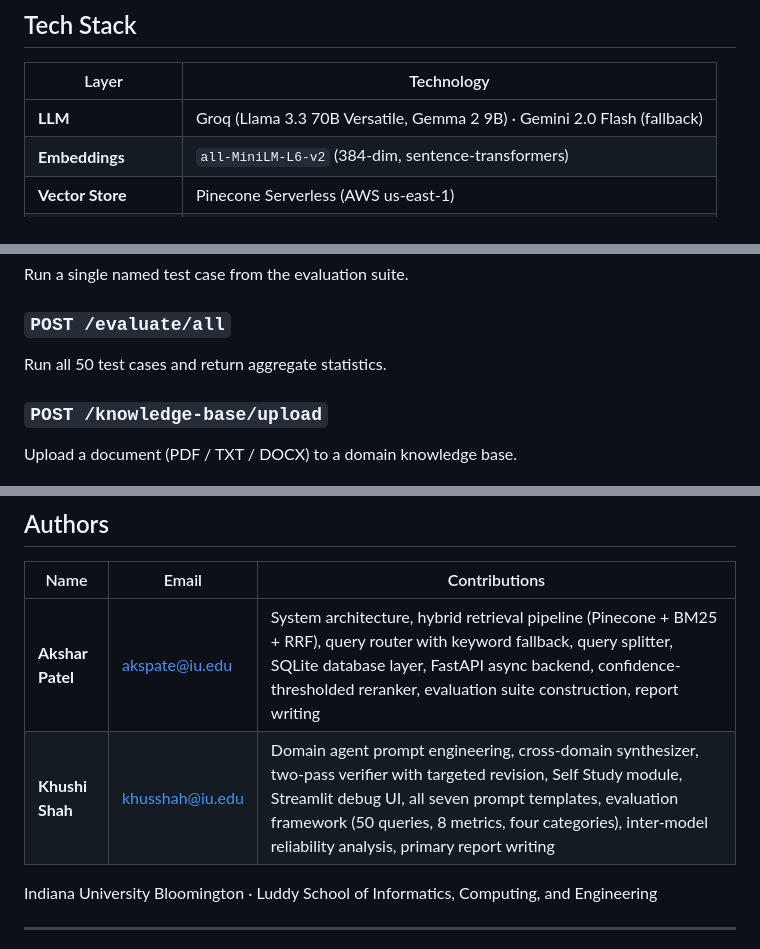
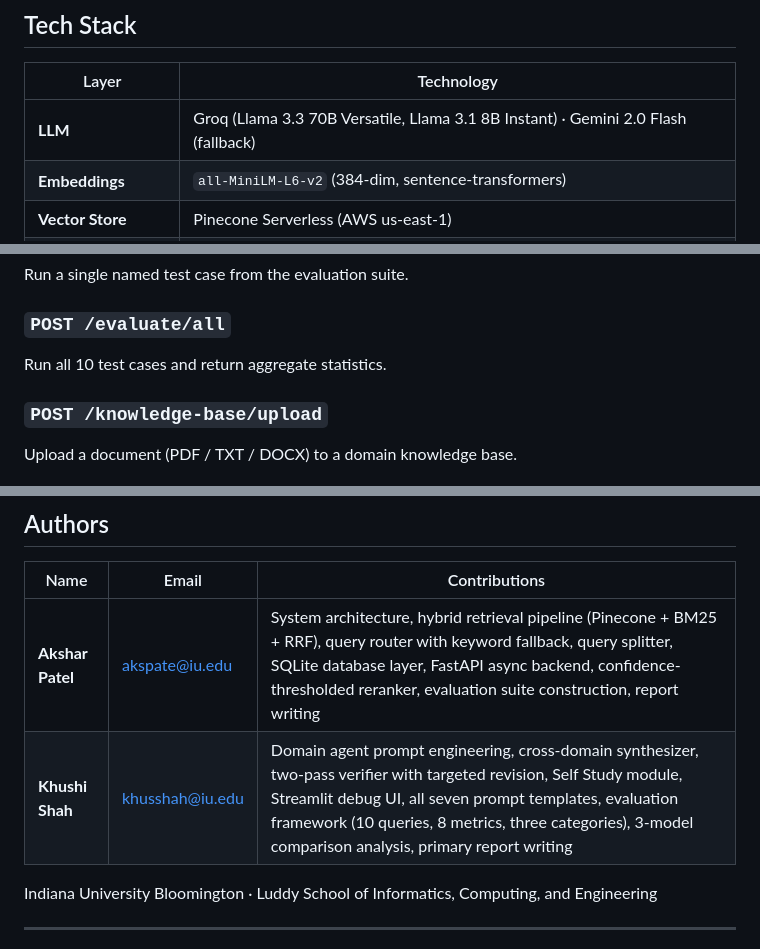
Before and after one commit to Akshar106/EduPilot-A-Multi-Agent-Source-Grounded-Educational-AI-System-for-Adaptive-and-Cross-Domain-Learning, a Markdown page: README.md, 3 parts joined by grey strips. Drawn GitHub-style.

```diff
--- a/README.md
+++ b/README.md
@@ -206,7 +206,7 @@ The built-in Evaluation tab shows live results across all test cases — 100% pa
 
 | Layer | Technology |
 |---|---|
-| **LLM** | Groq (Llama 3.3 70B Versatile, Gemma 2 9B) · Gemini 2.0 Flash (fallback) |
+| **LLM** | Groq (Llama 3.3 70B Versatile, Llama 3.1 8B Instant) · Gemini 2.0 Flash (fallback) |
 | **Embeddings** | `all-MiniLM-L6-v2` (384-dim, sentence-transformers) |
 | **Vector Store** | Pinecone Serverless (AWS us-east-1) |
 | **Keyword Search** | `rank-bm25` (in-memory BM25 index, rebuilt from SQLite on startup) |
@@ -457,7 +473,7 @@ Run a single named test case from the evaluation suite.
 
 ### `POST /evaluate/all`
 
-Run all 50 test cases and return aggregate statistics.
+Run all 10 test cases and return aggregate statistics.
 
 ### `POST /knowledge-base/upload`
 
@@ -474,7 +490,7 @@ Upload a document to a private Self Study session.
 | Name | Email | Contributions |
 |---|---|---|
 | **Akshar Patel** | akspate@iu.edu | System architecture, hybrid retrieval pipeline (Pinecone + BM25 + RRF), query router with keyword fallback, query splitter, SQLite database layer, FastAPI async backend, confidence-thresholded reranker, evaluation suite construction, report writing |
-| **Khushi Shah** | khusshah@iu.edu | Domain agent prompt engineering, cross-domain synthesizer, two-pass verifier with targeted revision, Self Study module, Streamlit debug UI, all seven prompt templates, evaluation framework (50 queries, 8 metrics, four categories), inter-model reliability analysis, primary report writing |
+| **Khushi Shah** | khusshah@iu.edu | Domain agent prompt engineering, cross-domain synthesizer, two-pass verifier with targeted revision, Self Study module, Streamlit debug UI, all seven prompt templates, evaluation framework (10 queries, 8 metrics, three categories), 3-model comparison analysis, primary report writing |
 
 Indiana University Bloomington · Luddy School of Informatics, Computing, and Engineering
 
```
Also changed, not shown: other parts of README.md (+38 -22 lines).
